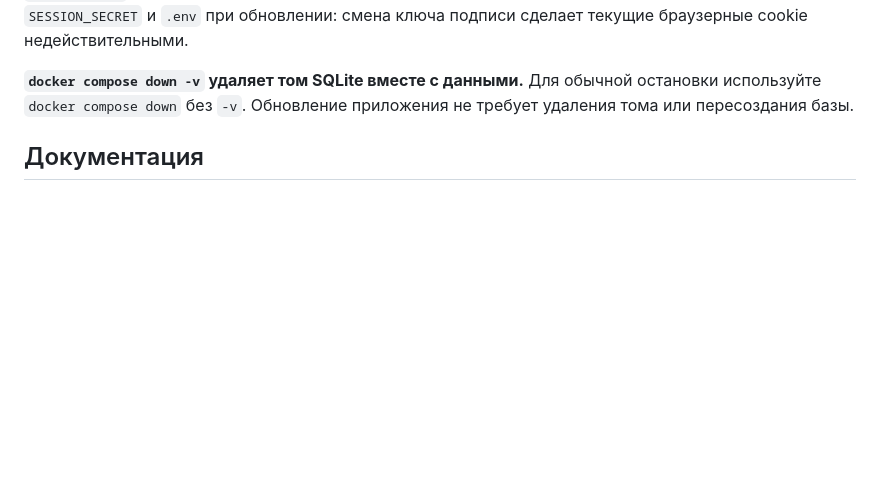
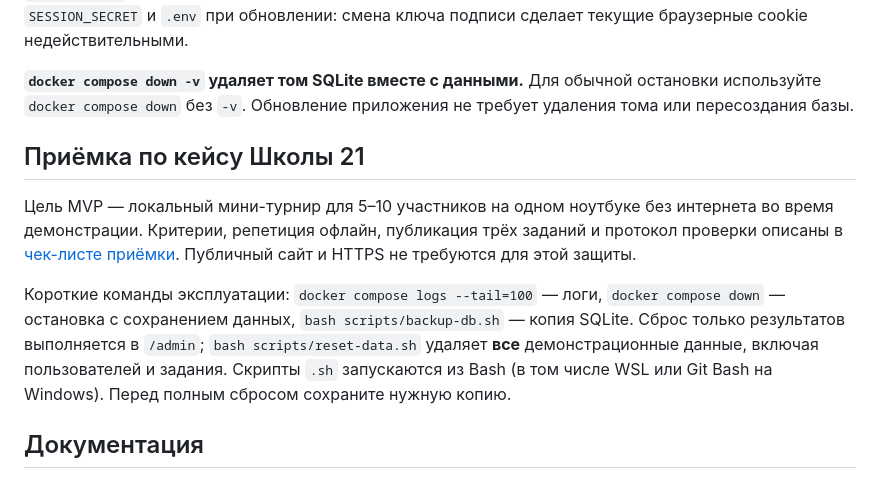
Before and after one commit to rlyfreak/CYBERARENA, a Markdown page: README.md, the part around the change. GitHub-like rendering; blank space fills up the shorter version.

Commit message:
docs: align README.md with School 21 local MVP

```diff
--- a/README.md
+++ b/README.md
@@ -52,6 +52,21 @@ Self-hosted CTF platform for cybersecurity training. Developed by 404клуб fo
 остановки используйте `docker compose down` без `-v`. Обновление приложения
 не требует удаления тома или пересоздания базы.
 
+
+## Приёмка по кейсу Школы 21
+
+Цель MVP — локальный мини-турнир для 5–10 участников на одном ноутбуке без
+интернета во время демонстрации. Критерии, репетиция офлайн, публикация трёх
+заданий и протокол проверки описаны в [чек-листе приёмки](docs/school21-acceptance.md).
+Публичный сайт и HTTPS не требуются для этой защиты.
+
+Короткие команды эксплуатации: `docker compose logs --tail=100` — логи,
+`docker compose down` — остановка с сохранением данных,
+`bash scripts/backup-db.sh` — копия SQLite. Сброс только результатов выполняется
+в `/admin`; `bash scripts/reset-data.sh` удаляет **все** демонстрационные данные,
+включая пользователей и задания. Скрипты `.sh` запускаются из Bash (в том числе
+WSL или Git Bash на Windows). Перед полным сбросом сохраните нужную копию.
+
 ## Документация
 
 - [Инфраструктура](docs/infra.md)
```
